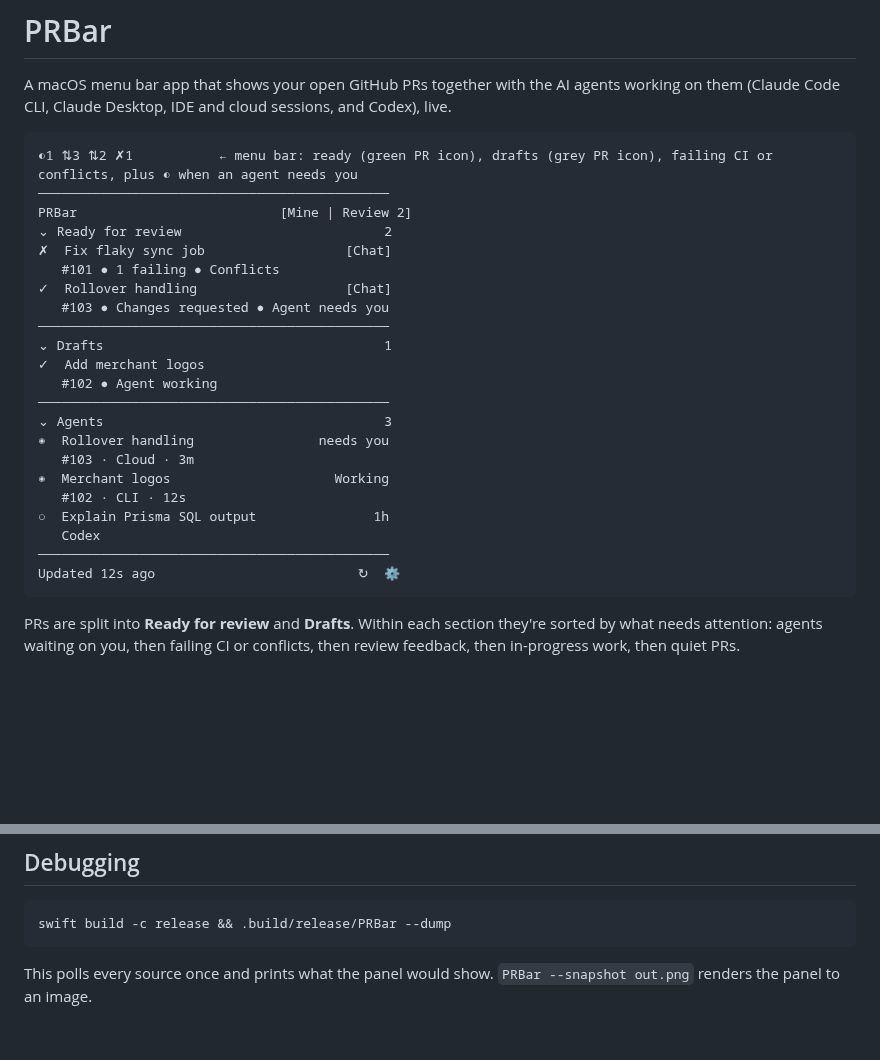
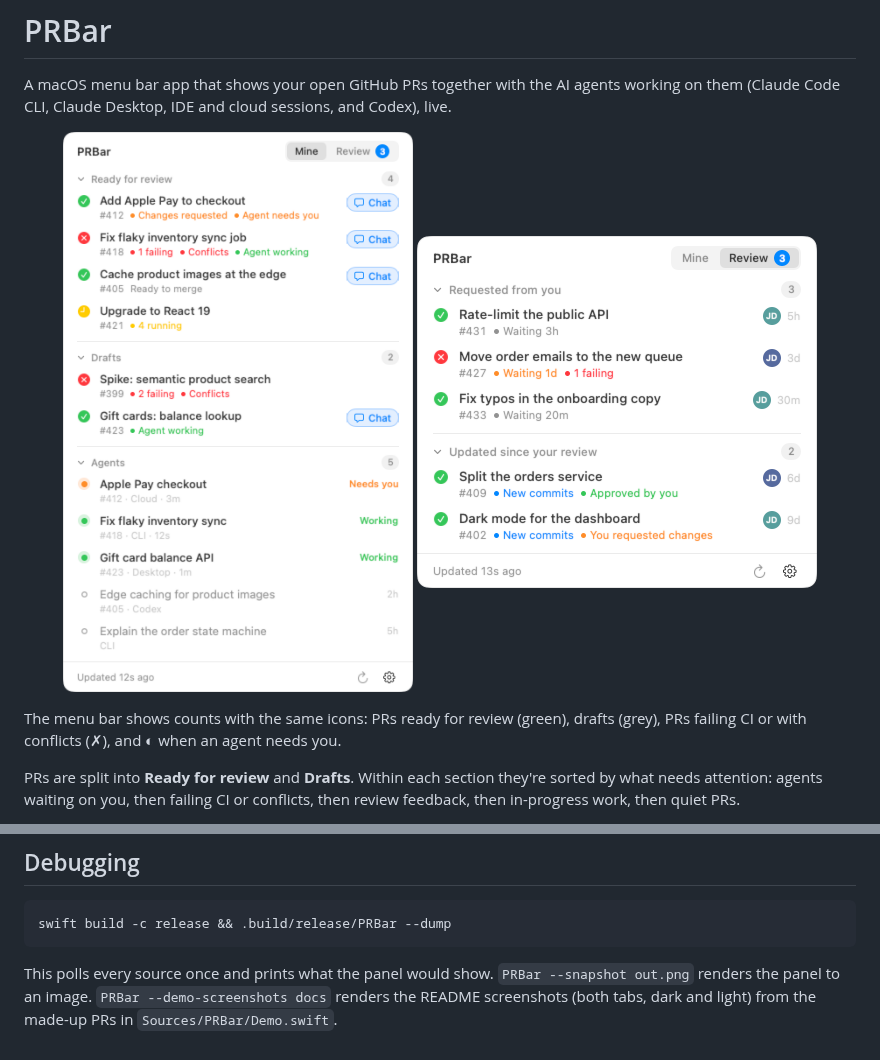
Before and after one commit to emilskovmand/prbar, a Markdown page: README.md, 2 parts joined by grey strips. GitHub-like rendering; pictures changed too: docs/panel-mine-light.png (added), docs/panel-review-light.png (added); blank space fills up the shorter version.

````diff
--- a/README.md
+++ b/README.md
@@ -2,30 +2,19 @@
 
 A macOS menu bar app that shows your open GitHub PRs together with the AI agents working on them (Claude Code CLI, Claude Desktop, IDE and cloud sessions, and Codex), live.
 
-```
-◐1 ⇅3 ⇅2 ✗1           ← menu bar: ready (green PR icon), drafts (grey PR icon), failing CI or conflicts, plus ◐ when an agent needs you
-─────────────────────────────────────────────
-PRBar                          [Mine | Review 2]
-⌄ Ready for review                          2
-✗  Fix flaky sync job                  [Chat]
-   #101 ● 1 failing ● Conflicts
-✓  Rollover handling                   [Chat]
-   #103 ● Changes requested ● Agent needs you
-─────────────────────────────────────────────
-⌄ Drafts                                    1
-✓  Add merchant logos
-   #102 ● Agent working
-─────────────────────────────────────────────
-⌄ Agents                                    3
-◉  Rollover handling                needs you
-   #103 · Cloud · 3m
-◉  Merchant logos                     Working
-   #102 · CLI · 12s
-○  Explain Prisma SQL output               1h
-   Codex
-─────────────────────────────────────────────
-Updated 12s ago                          ↻  ⚙
-```
+<p align="center">
+  <picture>
+    <source media="(prefers-color-scheme: dark)" srcset="docs/panel-mine-dark.png">
+    <img src="docs/panel-mine-light.png" width="400" alt="The PRBar panel's Mine tab: your PRs ready for review and drafts, each with CI status and tags like Changes requested or Ready to merge, and the agents working on them">
+  </picture>
+  <picture>
+    <source media="(prefers-color-scheme: dark)" srcset="docs/panel-review-dark.png">
+    <img src="docs/panel-review-light.png" width="400" alt="The PRBar panel's Review tab: PRs requesting your review and PRs with new commits since your review">
+  </picture>
+</p>
+
+The menu bar shows counts with the same icons: PRs ready for review (green), drafts (grey), PRs failing CI or with conflicts (✗), and ◐ when an agent needs you.
+
 PRs are split into **Ready for review** and **Drafts**. Within each section they're sorted by what needs attention: agents waiting on you, then failing CI or conflicts, then review feedback, then in-progress work, then quiet PRs.
 
 PR rows list what needs attention under the title: failing or running checks, conflicts, changes requested, unresolved threads, and whether an agent on it is working or needs you. A PR with nothing in the way says **Ready to merge** (or **Awaiting review** while a required review is missing). Click a section heading to fold it; PRBar remembers which ones you folded.
@@ -128,4 +117,4 @@ Always use a new tag; don't move an existing one. GitHub caches tag archives, so
 swift build -c release && .build/release/PRBar --dump
 ```
 
-This polls every source once and prints what the panel would show. `PRBar --snapshot out.png` renders the panel to an image.
+This polls every source once and prints what the panel would show. `PRBar --snapshot out.png` renders the panel to an image. `PRBar --demo-screenshots docs` renders the README screenshots (both tabs, dark and light) from the made-up PRs in `Sources/PRBar/Demo.swift`.
````
Also changed, not shown: docs/panel-mine-dark.png (added), docs/panel-review-dark.png (added), 4 other files.
